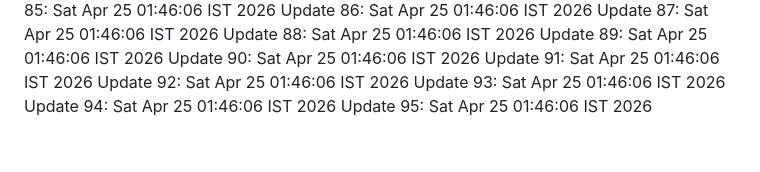
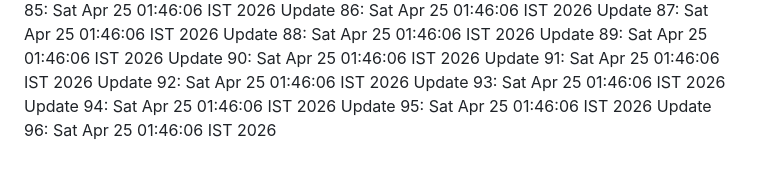
Before and after one commit to noshinck/tavio-2.0, a Markdown page: LOG.md, the part around the change. GitHub-like rendering.

Commit message:
chore: maintenance update iteration 96

```diff
--- a/LOG.md
+++ b/LOG.md
@@ -93,3 +93,4 @@ Update 92: Sat Apr 25 01:46:06 IST 2026
 Update 93: Sat Apr 25 01:46:06 IST 2026
 Update 94: Sat Apr 25 01:46:06 IST 2026
 Update 95: Sat Apr 25 01:46:06 IST 2026
+Update 96: Sat Apr 25 01:46:06 IST 2026
```
